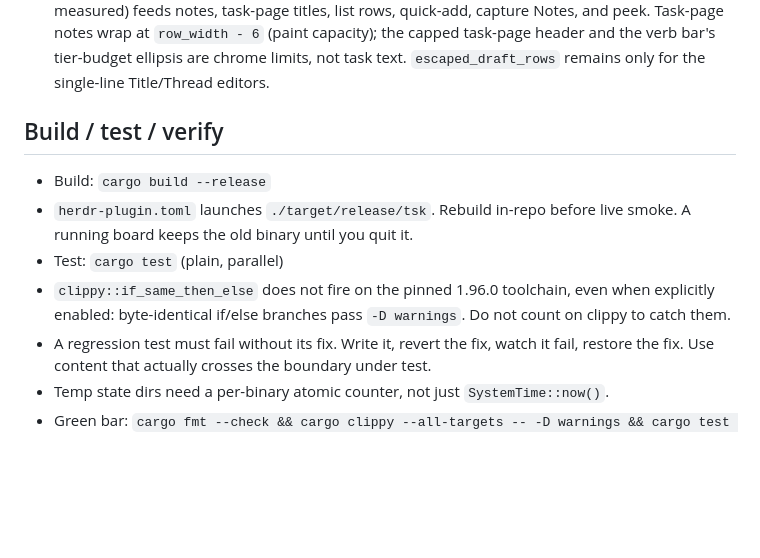
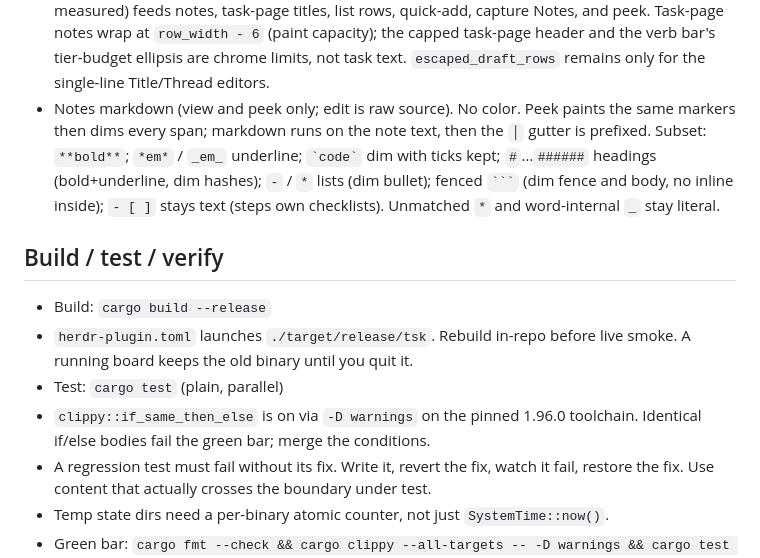
Before and after one commit to smarzban/herdr-tsk, a Markdown page: AGENTS.md, the part around the change. Drawn GitHub-style; blank space fills up the shorter version.

Commit message:
docs: pin notes markdown subset and clippy if_same_then_else
View/peek markdown rules belong in AGENTS.md. Clippy now fails identical
if/else on 1.96.0.

````diff
--- a/AGENTS.md
+++ b/AGENTS.md
@@ -76,6 +76,12 @@ For scriptable board work, use `tsk add` and `tsk list`; read
   capped task-page header and the verb bar's tier-budget ellipsis are chrome limits,
   not task text. `escaped_draft_rows` remains only for the single-line Title/Thread
   editors.
+- Notes markdown (view and peek only; edit is raw source). No color. Peek paints the
+  same markers then dims every span; markdown runs on the note text, then the `│`
+  gutter is prefixed. Subset: `**bold**`; `*em*` / `_em_` underline; `` `code` `` dim
+  with ticks kept; `#`…`######` headings (bold+underline, dim hashes); `-` / `*` lists
+  (dim bullet); fenced ` ``` ` (dim fence and body, no inline inside); `- [ ]` stays
+  text (steps own checklists). Unmatched `*` and word-internal `_` stay literal.
 
 ## Build / test / verify
 
@@ -83,9 +89,8 @@ For scriptable board work, use `tsk add` and `tsk list`; read
 - `herdr-plugin.toml` launches `./target/release/tsk`. Rebuild in-repo
   before live smoke. A running board keeps the old binary until you quit it.
 - Test: `cargo test` (plain, parallel)
-- `clippy::if_same_then_else` does not fire on the pinned 1.96.0 toolchain, even when
-  explicitly enabled: byte-identical if/else branches pass `-D warnings`. Do not count on
-  clippy to catch them.
+- `clippy::if_same_then_else` is on via `-D warnings` on the pinned 1.96.0 toolchain.
+  Identical if/else bodies fail the green bar; merge the conditions.
 - A regression test must fail without its fix. Write it, revert the fix, watch it
   fail, restore the fix. Use content that actually crosses the boundary under test.
 - Temp state dirs need a per-binary atomic counter, not just `SystemTime::now()`.
````
